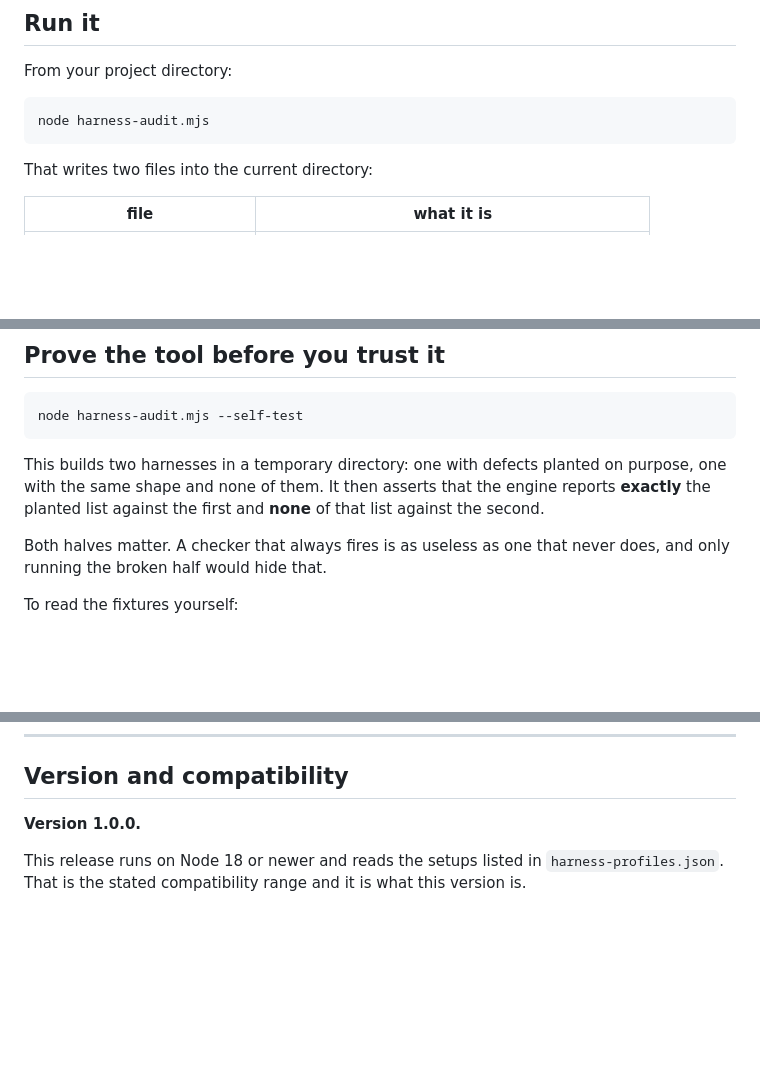
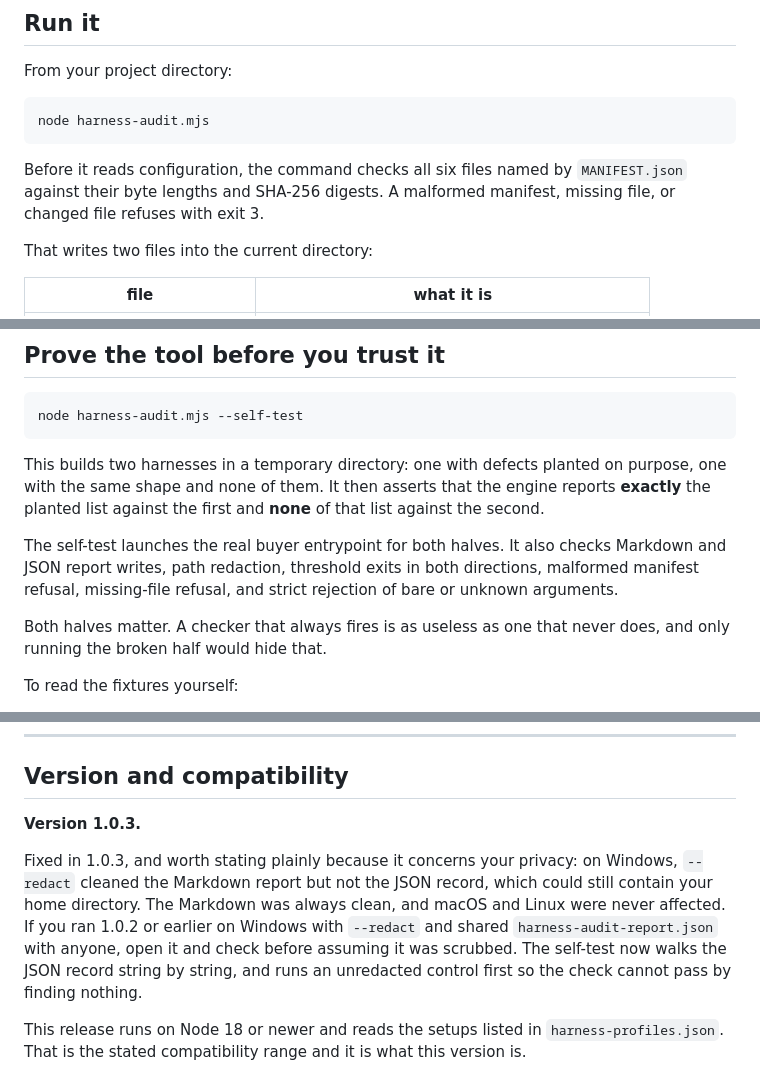
Before and after one commit to haldenbuilds/ferrule, a Markdown page: audit/README.md, 3 parts joined by grey strips. GitHub-like rendering; blank space fills up the shorter version.

Commit message:
audit 1.0.3: version note and the 1.0.2 privacy advisory

````diff
--- a/audit/README.md
+++ b/audit/README.md
@@ -36,6 +36,10 @@ From your project directory:
 node harness-audit.mjs
 ```
 
+Before it reads configuration, the command checks all six files named by `MANIFEST.json`
+against their byte lengths and SHA-256 digests. A malformed manifest, missing file, or
+changed file refuses with exit 3.
+
 That writes two files into the current directory:
 
 | file | what it is |
@@ -114,6 +118,10 @@ node harness-audit.mjs --self-test
 
 This builds two harnesses in a temporary directory: one with defects planted on purpose, one with the same shape and none of them. It then asserts that the engine reports **exactly** the planted list against the first and **none** of that list against the second.
 
+The self-test launches the real buyer entrypoint for both halves. It also checks Markdown
+and JSON report writes, path redaction, threshold exits in both directions, malformed
+manifest refusal, missing-file refusal, and strict rejection of bare or unknown arguments.
+
 Both halves matter. A checker that always fires is as useless as one that never does, and only running the broken half would hide that.
 
 To read the fixtures yourself:
@@ -160,7 +168,9 @@ Stated here as well as in every report, because a limit that only appears in the
 
 ## Version and compatibility
 
-**Version 1.0.0.**
+**Version 1.0.3.**
+
+Fixed in 1.0.3, and worth stating plainly because it concerns your privacy: on Windows, `--redact` cleaned the Markdown report but not the JSON record, which could still contain your home directory. The Markdown was always clean, and macOS and Linux were never affected. If you ran 1.0.2 or earlier on Windows with `--redact` and shared `harness-audit-report.json` with anyone, open it and check before assuming it was scrubbed. The self-test now walks the JSON record string by string, and runs an unredacted control first so the check cannot pass by finding nothing.
 
 This release runs on Node 18 or newer and reads the setups listed in `harness-profiles.json`. That is the stated compatibility range and it is what this version is.
 
````
Also changed, not shown: other parts of audit/README.md (+2 -2 lines).
